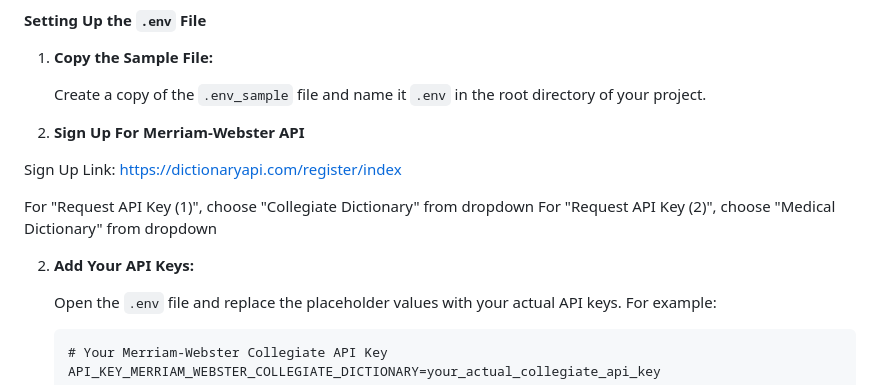
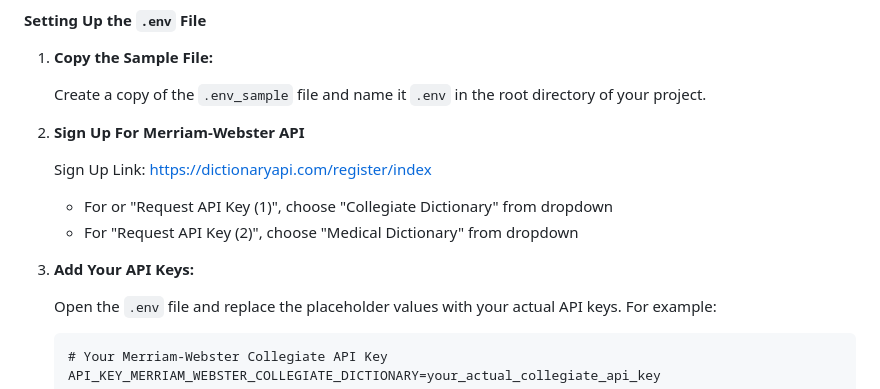
Before and after one commit to ananya-nadendla/can_i_eat_that, a Markdown page: README.md, the part around the change. Drawn GitHub-style.

Commit message:
v0.5.5 - fixed README.md

```diff
--- a/README.md
+++ b/README.md
@@ -108,13 +108,12 @@ This project uses an environment file (`.env`) to store API Keys for security pu
 
 2.  **Sign Up For Merriam-Webster API**
 
-   Sign Up Link: https://dictionaryapi.com/register/index
-
-   For "Request API Key (1)", choose "Collegiate Dictionary" from dropdown
-   For "Request API Key (2)", choose "Medical Dictionary" from dropdown
+    Sign Up Link: https://dictionaryapi.com/register/index
+    - For or "Request API Key (1)", choose "Collegiate Dictionary" from dropdown
+    - For "Request API Key (2)", choose "Medical Dictionary" from dropdown
 
 
-2. **Add Your API Keys:**
+4. **Add Your API Keys:**
 
    Open the `.env` file and replace the placeholder values with your actual API keys. For example:
 
```
